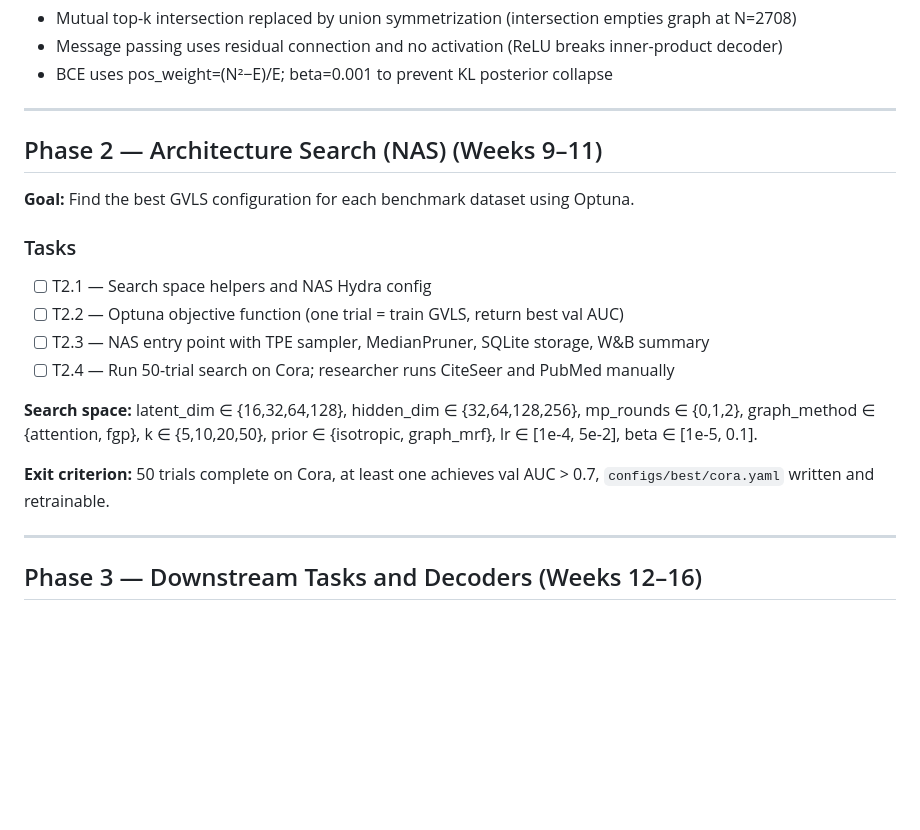
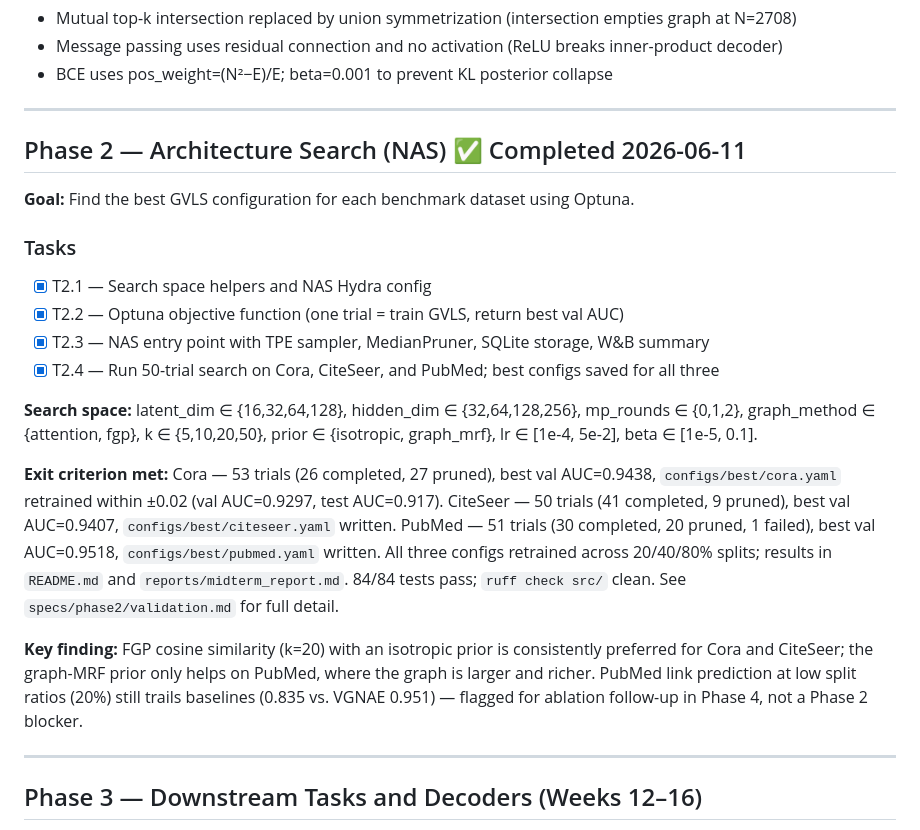
Before and after one commit to SMATousi/graph-vls, a Markdown page: specs/roadmap.md, the part around the change. Rendered like a GitHub page; blank space fills up the shorter version.

```diff
--- a/specs/roadmap.md
+++ b/specs/roadmap.md
@@ -39,19 +39,21 @@ Baseline numbers are taken directly from Ahn & Kim, "Variational Graph Normalize
 
 ---
 
-## Phase 2 — Architecture Search (NAS) (Weeks 9–11)
+## Phase 2 — Architecture Search (NAS) ✅ Completed 2026-06-11
 
 **Goal:** Find the best GVLS configuration for each benchmark dataset using Optuna.
 
 ### Tasks
-- [ ] T2.1 — Search space helpers and NAS Hydra config
-- [ ] T2.2 — Optuna objective function (one trial = train GVLS, return best val AUC)
-- [ ] T2.3 — NAS entry point with TPE sampler, MedianPruner, SQLite storage, W&B summary
-- [ ] T2.4 — Run 50-trial search on Cora; researcher runs CiteSeer and PubMed manually
+- [x] T2.1 — Search space helpers and NAS Hydra config
+- [x] T2.2 — Optuna objective function (one trial = train GVLS, return best val AUC)
+- [x] T2.3 — NAS entry point with TPE sampler, MedianPruner, SQLite storage, W&B summary
+- [x] T2.4 — Run 50-trial search on Cora, CiteSeer, and PubMed; best configs saved for all three
 
 **Search space:** latent_dim ∈ {16,32,64,128}, hidden_dim ∈ {32,64,128,256}, mp_rounds ∈ {0,1,2}, graph_method ∈ {attention, fgp}, k ∈ {5,10,20,50}, prior ∈ {isotropic, graph_mrf}, lr ∈ [1e-4, 5e-2], beta ∈ [1e-5, 0.1].
 
-**Exit criterion:** 50 trials complete on Cora, at least one achieves val AUC > 0.7, `configs/best/cora.yaml` written and retrainable.
+**Exit criterion met:** Cora — 53 trials (26 completed, 27 pruned), best val AUC=0.9438, `configs/best/cora.yaml` retrained within ±0.02 (val AUC=0.9297, test AUC=0.917). CiteSeer — 50 trials (41 completed, 9 pruned), best val AUC=0.9407, `configs/best/citeseer.yaml` written. PubMed — 51 trials (30 completed, 20 pruned, 1 failed), best val AUC=0.9518, `configs/best/pubmed.yaml` written. All three configs retrained across 20/40/80% splits; results in `README.md` and `reports/midterm_report.md`. 84/84 tests pass; `ruff check src/` clean. See `specs/phase2/validation.md` for full detail.
+
+**Key finding:** FGP cosine similarity (k=20) with an isotropic prior is consistently preferred for Cora and CiteSeer; the graph-MRF prior only helps on PubMed, where the graph is larger and richer. PubMed link prediction at low split ratios (20%) still trails baselines (0.835 vs. VGNAE 0.951) — flagged for ablation follow-up in Phase 4, not a Phase 2 blocker.
 
 ---
 
```
Also changed, not shown: specs/phase2/plan.md (+6 -2 lines), specs/phase2/validation.md (+13 -11 lines).
